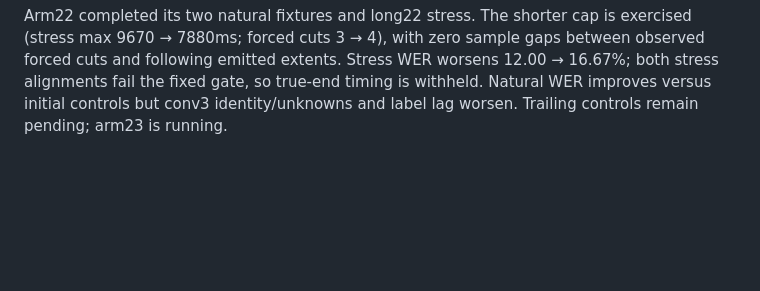
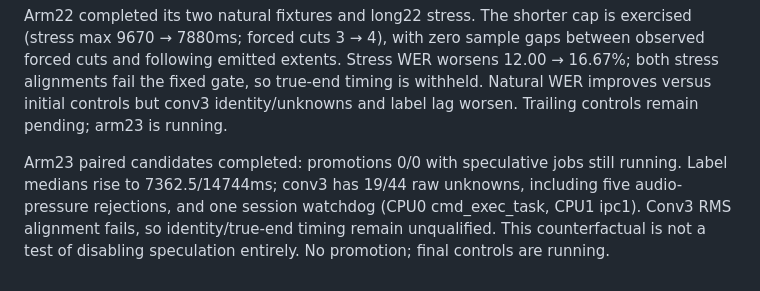
Before and after one commit to CadenGithubB/HardwareOne_Speech_To_Text, a Markdown page: docs/STT_PRODUCT_HANDOFF.md, the part around the change. GitHub-like rendering; blank space fills up the shorter version.

```diff
--- a/docs/STT_PRODUCT_HANDOFF.md
+++ b/docs/STT_PRODUCT_HANDOFF.md
@@ -1003,3 +1003,10 @@ between observed forced cuts and following emitted extents. Stress WER worsens
 12.00 → 16.67%; both stress alignments fail the fixed gate, so true-end timing
 is withheld. Natural WER improves versus initial controls but conv3 identity/unknowns
 and label lag worsen. Trailing controls remain pending; arm23 is running.
+
+Arm23 paired candidates completed: promotions 0/0 with speculative jobs still
+running. Label medians rise to 7362.5/14744ms; conv3 has 19/44 raw unknowns,
+including five audio-pressure rejections, and one session watchdog (CPU0 cmd_exec_task,
+CPU1 ipc1). Conv3 RMS alignment fails, so identity/true-end timing remain unqualified.
+This counterfactual is not a test of disabling speculation entirely. No promotion;
+final controls are running.
```
Also changed, not shown: docs/STT_EXPERIMENT_RESULTS.md (+1 -1 lines), docs/STT_OVERNIGHT_EXPERIMENTS.md (+32 -1 lines).
